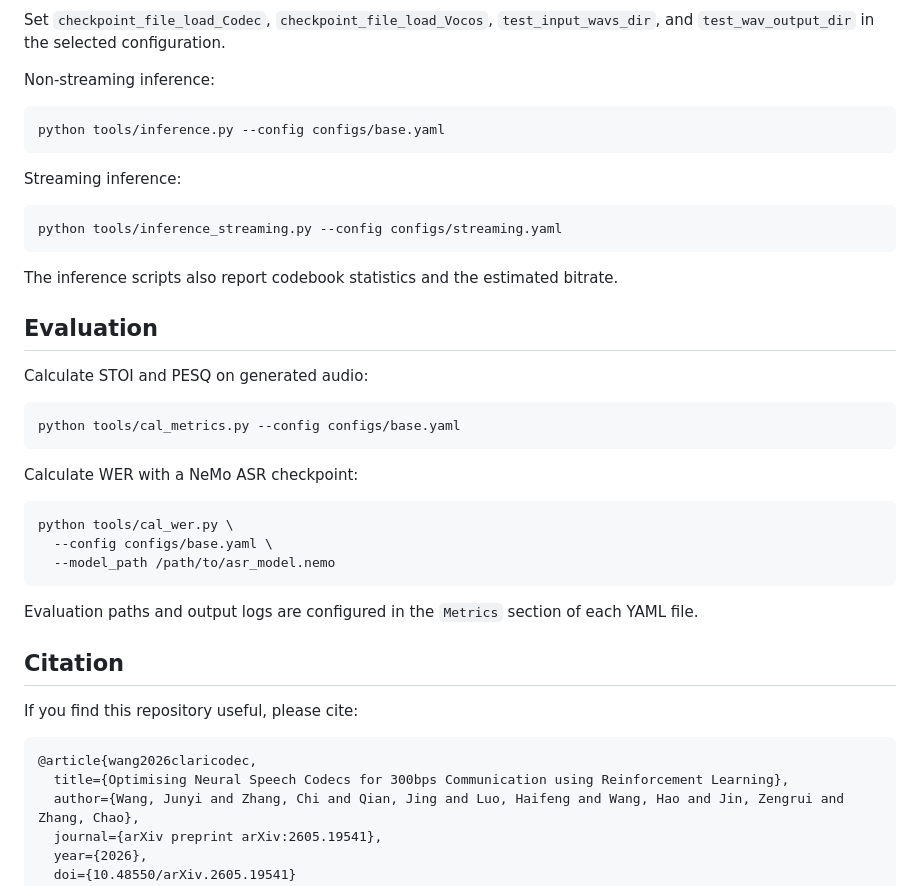
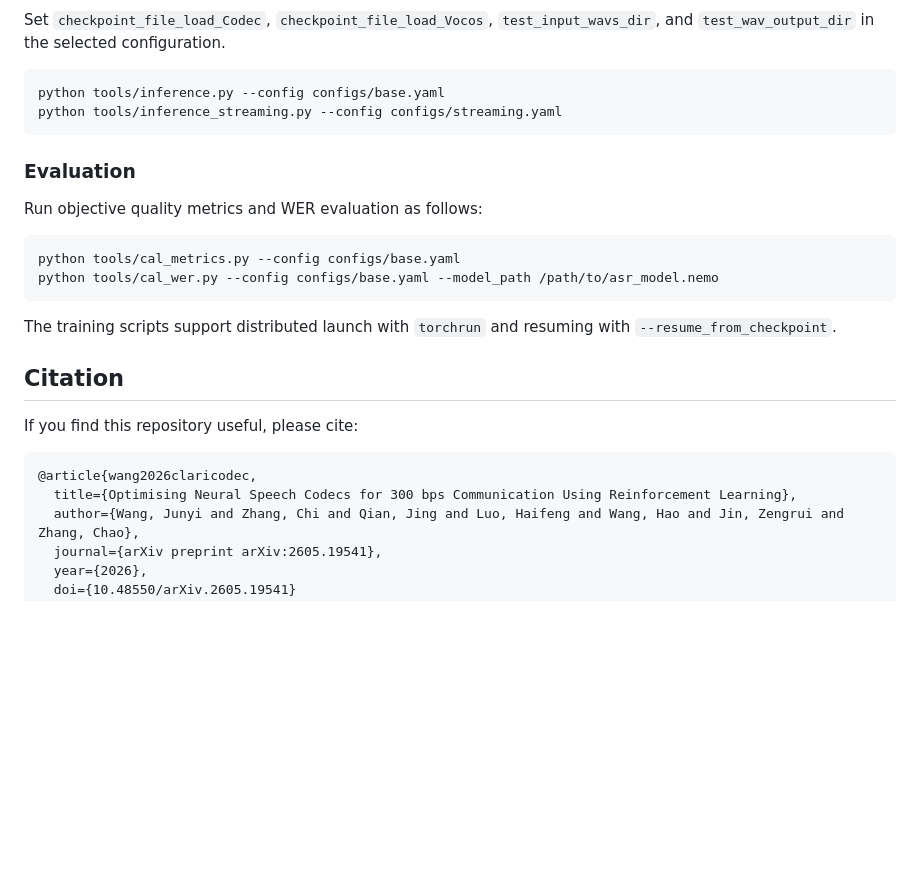
Before and after one commit to demo941/ClariCodec, a Markdown page: README.md, the part around one of its changes. Rendered like a GitHub page; blank space fills up the shorter version.

````diff
--- a/README.md
+++ b/README.md
@@ -168,37 +97,21 @@ The RL validation loop reports mel reconstruction loss and WER. Resume training
 
 Set `checkpoint_file_load_Codec`, `checkpoint_file_load_Vocos`, `test_input_wavs_dir`, and `test_wav_output_dir` in the selected configuration.
 
-Non-streaming inference:
-
 ```bash
 python tools/inference.py --config configs/base.yaml
-```
-
-Streaming inference:
-
-```bash
 python tools/inference_streaming.py --config configs/streaming.yaml
 ```
 
-The inference scripts also report codebook statistics and the estimated bitrate.
+### Evaluation
 
-## Evaluation
-
-Calculate STOI and PESQ on generated audio:
+Run objective quality metrics and WER evaluation as follows:
 
 ```bash
 python tools/cal_metrics.py --config configs/base.yaml
+python tools/cal_wer.py --config configs/base.yaml --model_path /path/to/asr_model.nemo
 ```
 
-Calculate WER with a NeMo ASR checkpoint:
-
-```bash
-python tools/cal_wer.py \
-  --config configs/base.yaml \
-  --model_path /path/to/asr_model.nemo
-```
-
-Evaluation paths and output logs are configured in the `Metrics` section of each YAML file.
+The training scripts support distributed launch with `torchrun` and resuming with `--resume_from_checkpoint`.
 
 ## Citation
 
@@ -206,7 +119,7 @@ If you find this repository useful, please cite:
 
 ```bibtex
 @article{wang2026claricodec,
-  title={Optimising Neural Speech Codecs for 300bps Communication using Reinforcement Learning},
+  title={Optimising Neural Speech Codecs for 300 bps Communication Using Reinforcement Learning},
   author={Wang, Junyi and Zhang, Chi and Qian, Jing and Luo, Haifeng and Wang, Hao and Jin, Zengrui and Zhang, Chao},
   journal={arXiv preprint arXiv:2605.19541},
   year={2026},
````
Also changed, not shown: other parts of README.md (+13 -84 lines).
